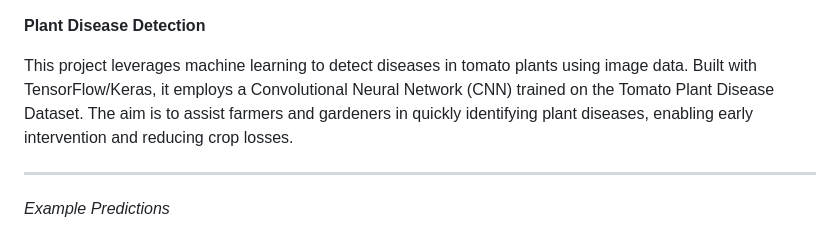
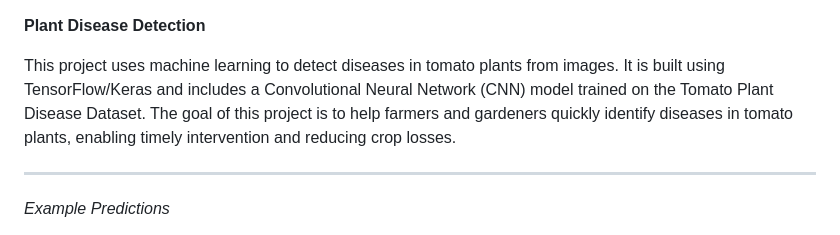
Before and after one commit to phanseshweta/Plant_Disease_Detection, a Markdown page: README.md, the part around the change printed below. Rendered like a GitHub page.

```diff
--- a/README.md
+++ b/README.md
@@ -1,6 +1,6 @@
 **Plant Disease Detection**
 
-This project leverages machine learning to detect diseases in tomato plants using image data. Built with TensorFlow/Keras, it employs a Convolutional Neural Network (CNN) trained on the Tomato Plant Disease Dataset. The aim is to assist farmers and gardeners in quickly identifying plant diseases, enabling early intervention and reducing crop losses.
+This project uses machine learning to detect diseases in tomato plants from images. It is built using TensorFlow/Keras and includes a Convolutional Neural Network (CNN) model trained on the Tomato Plant Disease Dataset. The goal of this project is to help farmers and gardeners quickly identify diseases in tomato plants, enabling timely intervention and reducing crop losses.
 
 
 ---------------------------------------------------------------------------------------------------------------------------------------------------------------------------------------------------
```
Also changed, not shown: other parts of README.md (+3 -1 lines).
